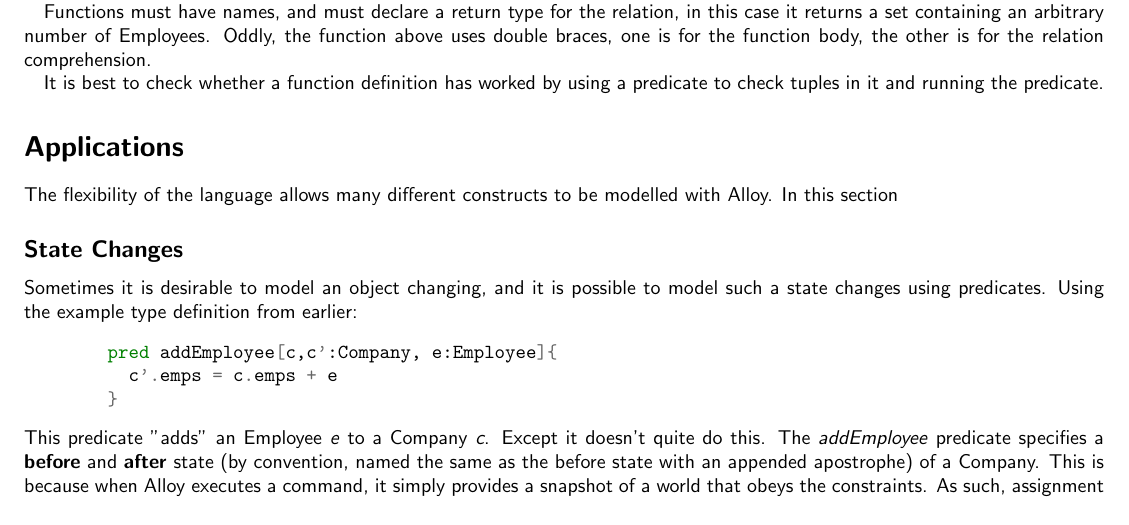
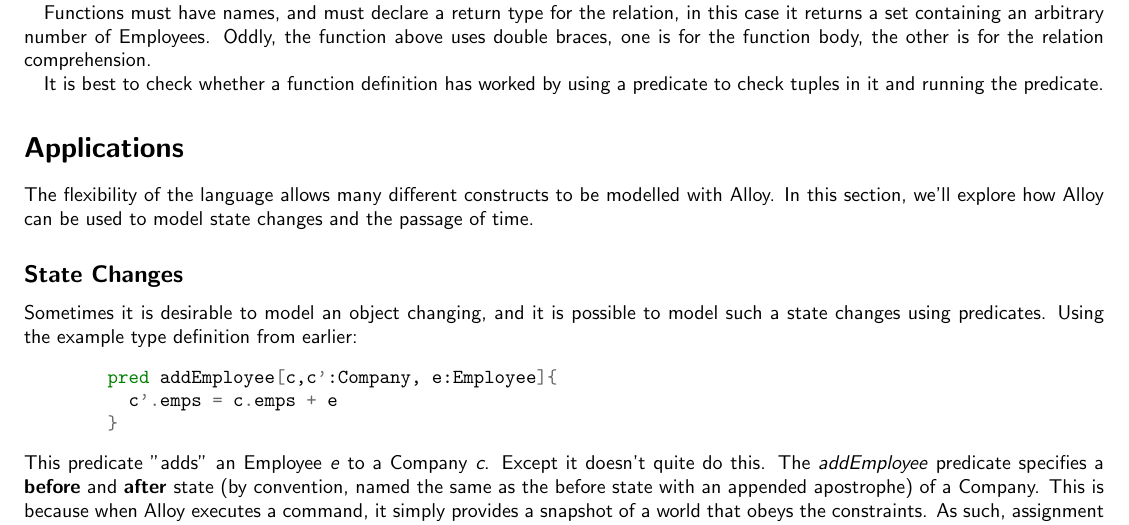
Before and after one commit to samcoy3/alloy-primer, a LaTeX document (alloy-primer.tex): part of page 5 of 7, cut so that both start at the same text. Compiled offline with pdfLaTeX.

Commit message:
Fixed broken sentence.

```diff
--- a/alloy-primer.tex
+++ b/alloy-primer.tex
@@ -213,7 +213,7 @@
       It is best to check whether a function definition has worked by using a predicate to check tuples in it and running the predicate.
 
   \section*{Applications}
-    The flexibility of the language allows many different constructs to be modelled with Alloy. In this section
+    The flexibility of the language allows many different constructs to be modelled with Alloy. In this section, we'll explore how Alloy can be used to model state changes and the passage of time.
     \subsection*{State Changes}
       Sometimes it is desirable to model an object changing, and it is possible to model such a state changes using predicates. Using the example type definition from earlier:
       \begin{minted}{alloy}
```
Also changed, not shown: alloy-primer.pdf.
